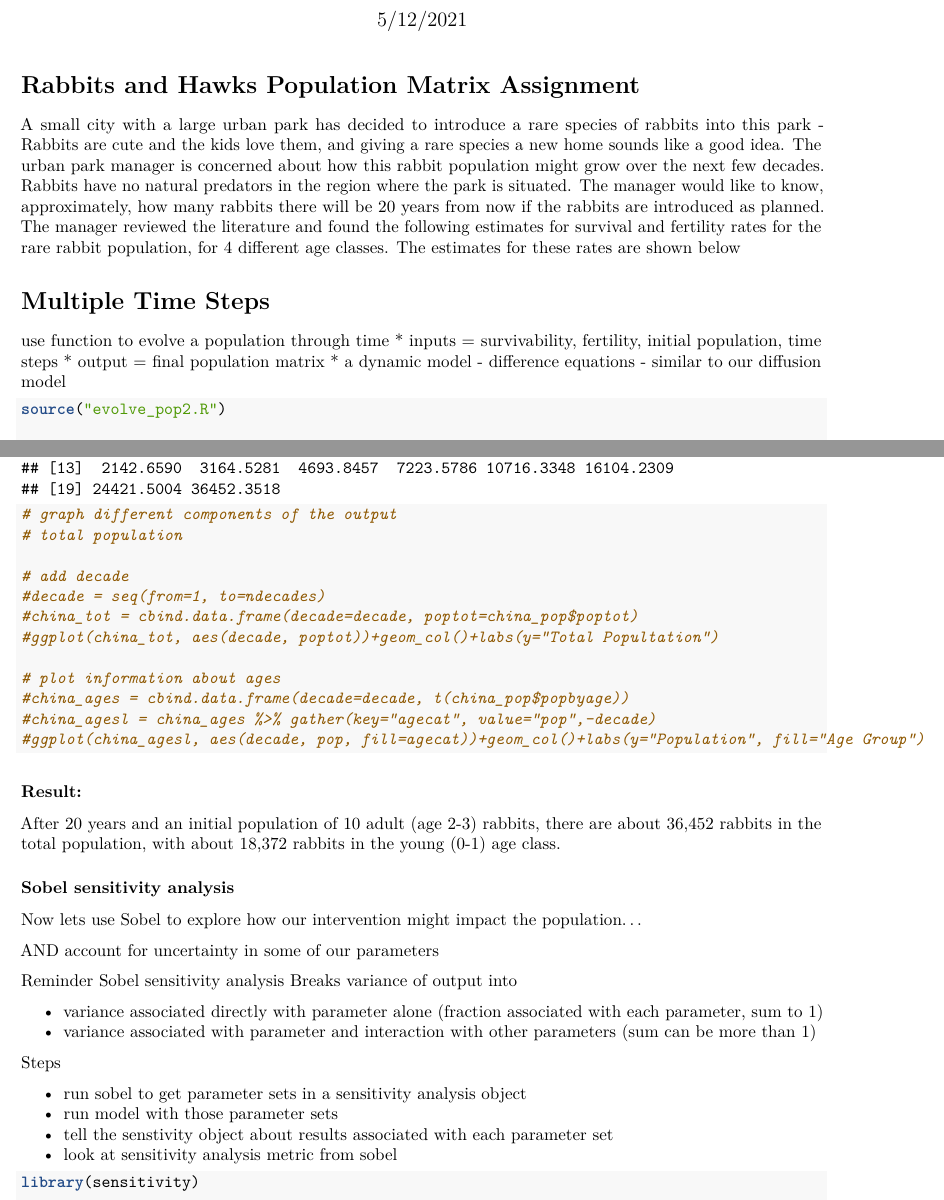
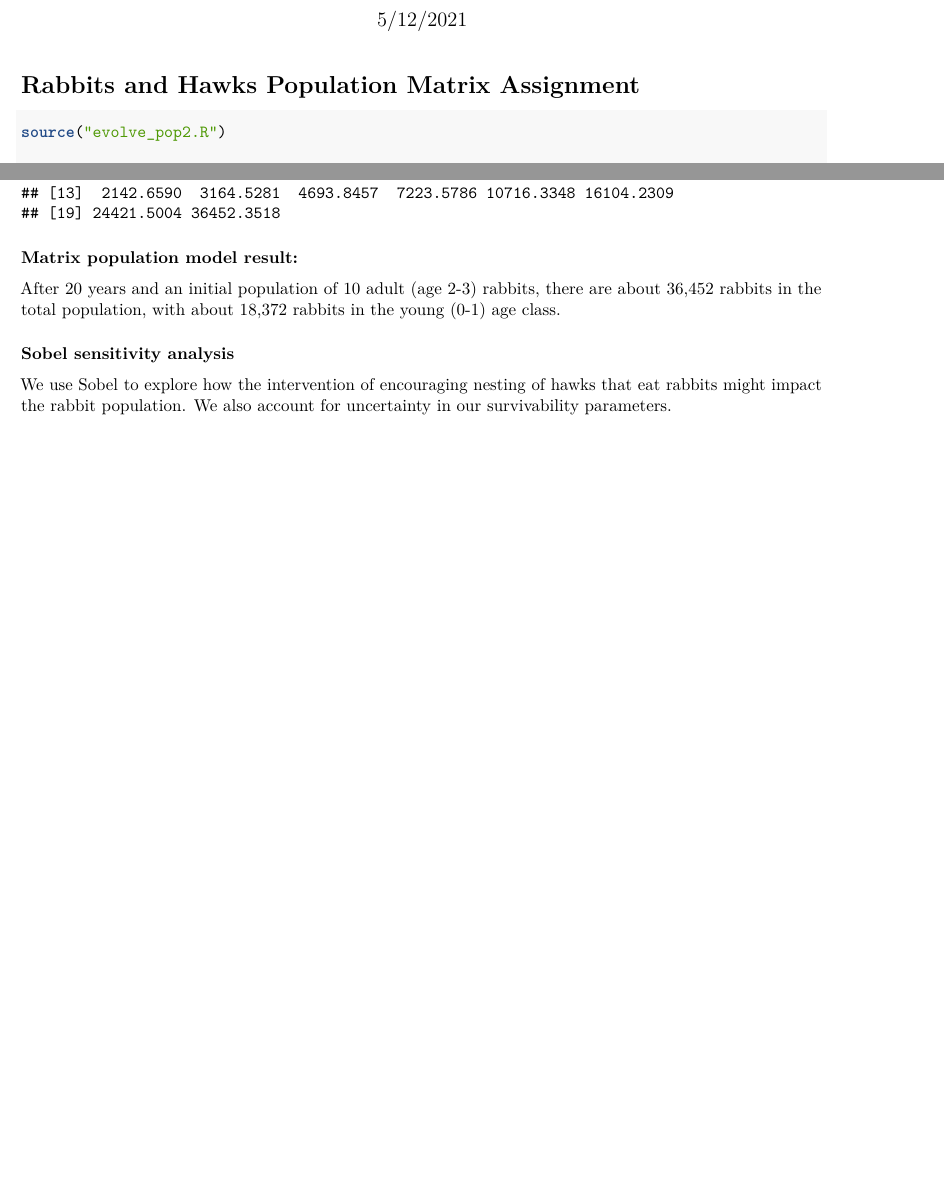
Before and after one commit to madeline-oliver/esm232_a7, an R Markdown document (esm232_a7.Rmd): two parts of pages 1 and 2 of 4, joined at a grey line, cut so that both start at the same text, the shorter picture padded with empty space. Rendered offline with R 4.5, knitr and Pandoc, then LaTeX, with nearby package versions; code that draws random numbers runs with fixed seeds of ours; some code elsewhere in the file could not run offline.

Commit message:
fixed graphs, just need to figure out how to get the final population number from res

````diff
--- a/esm232_a7.Rmd
+++ b/esm232_a7.Rmd
@@ -13,16 +14,7 @@ library(tidyverse)
 # Rabbits and Hawks Population Matrix Assignment
 
 
-A small city with a large urban park has decided to introduce a rare species of rabbits into this park - Rabbits are cute and the kids love them, and giving a rare species a new home sounds like a good idea. The urban park manager is concerned about how this rabbit population might grow over the next few decades. Rabbits have no natural predators in the region where the park is situated. The manager would like to know, approximately, how many rabbits there will be 20 years from now if the rabbits are introduced as planned. The manager reviewed the literature and found the following estimates for survival and fertility rates for the rare rabbit population, for 4 different age classes. The estimates for these rates are shown below
-
-# Multiple Time Steps
-
-use function to evolve a population through time
- * inputs = survivability, fertility, initial population, time steps
- * output = final population matrix
- * a dynamic model - difference equations - similar to our diffusion model
-
-```{r multitime}
+```{r}
 
 source("evolve_pop2.R")
 
@@ -47,43 +39,14 @@ rabbit_pop=evolve_pop2(fert_rabbits, surv_rabbits, ini, nyears)
 
 head(rabbit_pop)
 
-# graph different components of the output
-# total population
-
-# add decade
-#decade = seq(from=1, to=ndecades)
-#china_tot = cbind.data.frame(decade=decade, poptot=china_pop$poptot)
-#ggplot(china_tot, aes(decade, poptot))+geom_col()+labs(y="Total Popultation")
-
-# plot information about ages
-#china_ages = cbind.data.frame(decade=decade, t(china_pop$popbyage))
-#china_agesl = china_ages %>% gather(key="agecat", value="pop",-decade)
-#ggplot(china_agesl, aes(decade, pop, fill=agecat))+geom_col()+labs(y="Population", fill="Age Group")
-
 ```
 
-### Result:
+### Matrix population model result:
 
 After 20 years and an initial population of 10 adult (age 2-3) rabbits, there are about 36,452 rabbits in the total population, with about 18,372 rabbits in the young (0-1) age class.
 
 ### Sobel sensitivity analysis
 
-Now lets use Sobel to explore how our intervention might impact the population...
+We use Sobel to explore how the intervention of encouraging nesting of hawks that eat rabbits might impact the rabbit population. We also account for uncertainty in our survivability parameters.
 
-AND account for uncertainty in some of our parameters
-
-Reminder
-Sobel sensitivity analysis Breaks variance of output into
-
-* variance associated directly with parameter alone (fraction associated with each parameter, sum to 1)
-* variance associated with parameter and interaction with other parameters (sum can be more than 1)
-
-Steps
-
-* run sobel to get parameter sets in a sensitivity analysis object
-* run model with those parameter sets
-* tell the senstivity object about results associated with each parameter set
-* look at sensitivity analysis metric from sobel
 ```{r sobel}
-
-library(sensitivity)
````
Also changed, not shown: esm232_a7.pdf, esm232_a7.Rmd (44 more changed lines).
